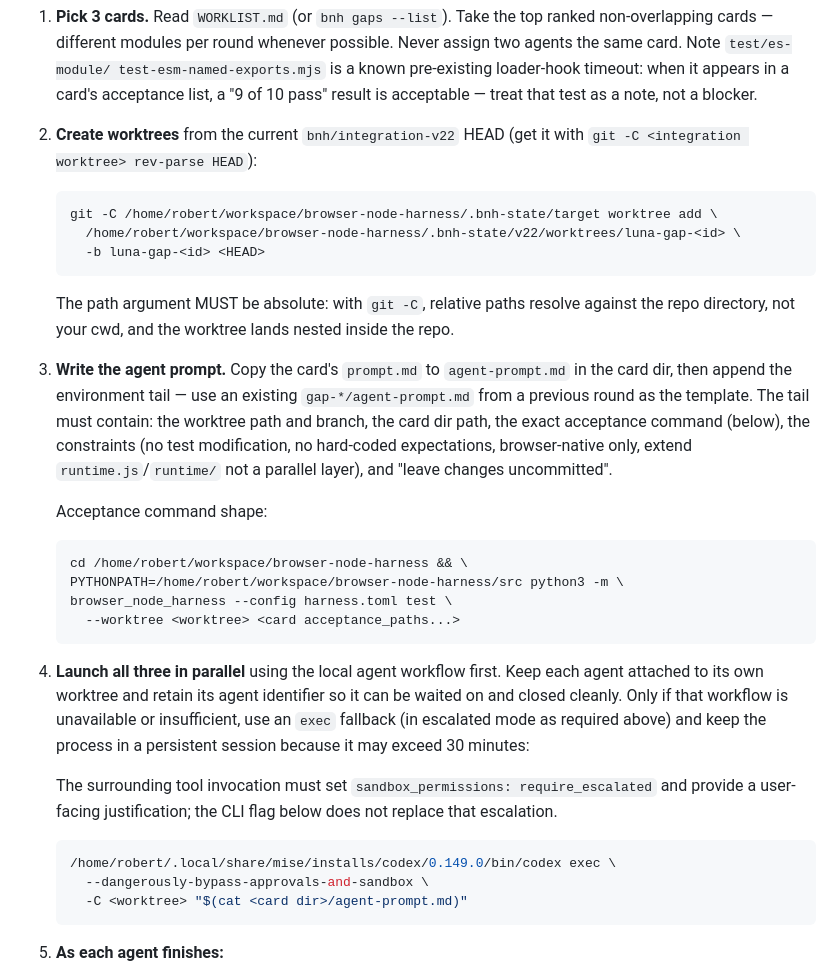
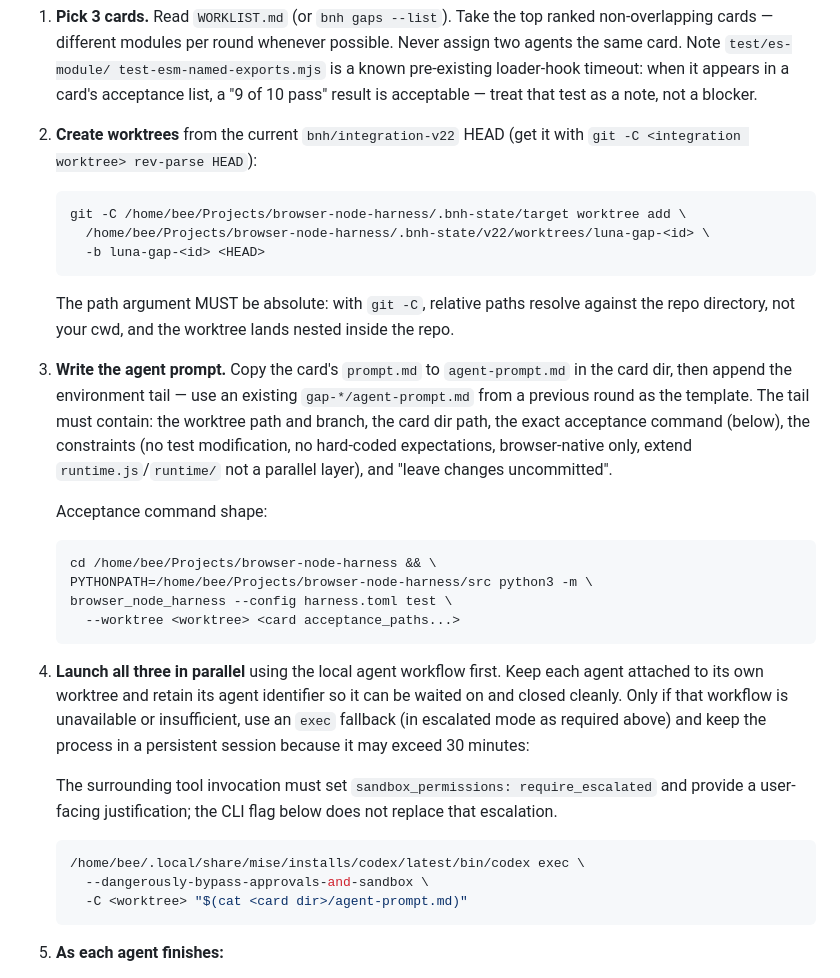
Before and after one commit to robertinglin/nacelle, a Markdown page: gap-loop-prompt.md, the part around one of its changes. GitHub-like rendering.

````diff
--- a/gap-loop-prompt.md
+++ b/gap-loop-prompt.md
@@ -106,8 +106,8 @@ responsive while the job continues running.
    (get it with `git -C <integration worktree> rev-parse HEAD`):
 
    ```bash
-   git -C /home/robert/workspace/browser-node-harness/.bnh-state/target worktree add \
-     /home/robert/workspace/browser-node-harness/.bnh-state/v22/worktrees/luna-gap-<id> \
+   git -C /home/bee/Projects/browser-node-harness/.bnh-state/target worktree add \
+     /home/bee/Projects/browser-node-harness/.bnh-state/v22/worktrees/luna-gap-<id> \
      -b luna-gap-<id> <HEAD>
    ```
 
@@ -126,8 +126,8 @@ responsive while the job continues running.
    Acceptance command shape:
 
    ```bash
-   cd /home/robert/workspace/browser-node-harness && \
-   PYTHONPATH=/home/robert/workspace/browser-node-harness/src python3 -m \
+   cd /home/bee/Projects/browser-node-harness && \
+   PYTHONPATH=/home/bee/Projects/browser-node-harness/src python3 -m \
    browser_node_harness --config harness.toml test \
      --worktree <worktree> <card acceptance_paths...>
    ```
@@ -144,7 +144,7 @@ responsive while the job continues running.
    below does not replace that escalation.
 
    ```bash
-   /home/robert/.local/share/mise/installs/codex/0.149.0/bin/codex exec \
+   /home/bee/.local/share/mise/installs/codex/latest/bin/codex exec \
      --dangerously-bypass-approvals-and-sandbox \
      -C <worktree> "$(cat <card dir>/agent-prompt.md)"
    ```
````
Also changed, not shown: other parts of gap-loop-prompt.md (+17 -17 lines).
